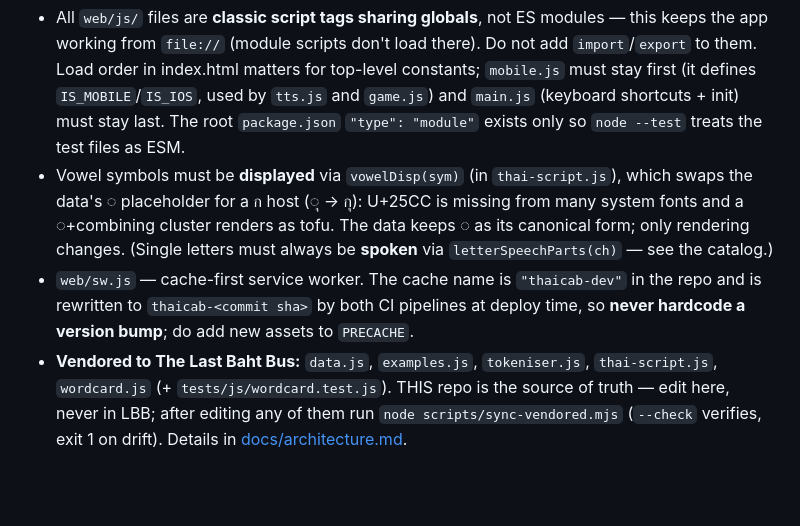
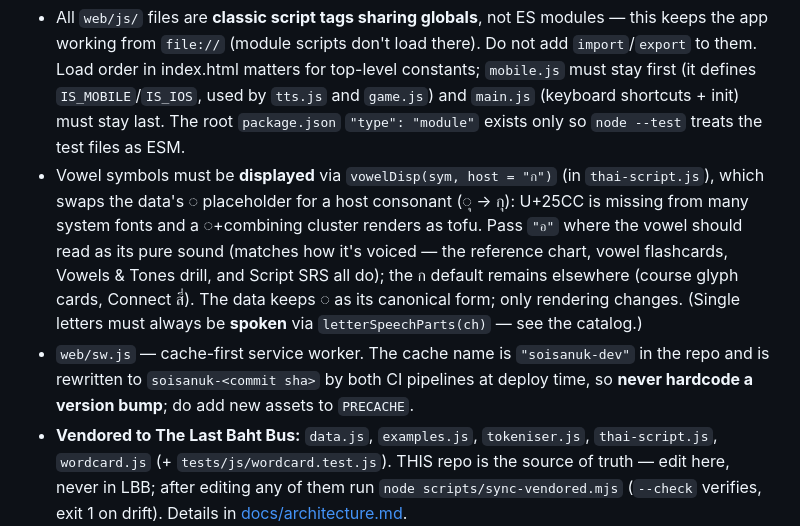
Before and after one commit to soisanuk/soisanuk.github.io, a Markdown page: CLAUDE.md, the part around the change. GitHub-like rendering; blank space fills up the shorter version.

Commit message:
CLAUDE.md: fix vowel-host and sw cache-name drift
Two stale claims from before this session's changes:
- vowelDisp swaps ◌ for a host consonant, not always ก — the reference
  chart/flashcards/drill/script SRS pass "อ" (matches the audio); ก
  remains the default elsewhere.
- the SW cache name is "soisanuk-dev" (both CI pipelines stamp
  soisanuk-<sha>), not "thaicab-dev".

```diff
--- a/CLAUDE.md
+++ b/CLAUDE.md
@@ -30,8 +30,8 @@ Deploy is automatic: any push to `main` triggers `.github/workflows/pages.yml`,
 Single-page Thai vocabulary/script trainer PWA with SM-2 spaced repetition. `web/index.html` is the HTML + CSS shell (all screens and styles); app logic lives in `web/js/`. **Per-file module catalog (what each `web/js/*.js` does): [docs/architecture.md](docs/architecture.md).** The load-bearing constraints and the test harness stay here:
 
 - All `web/js/` files are **classic script tags sharing globals**, not ES modules — this keeps the app working from `file://` (module scripts don't load there). Do not add `import`/`export` to them. Load order in index.html matters for top-level constants; `mobile.js` must stay first (it defines `IS_MOBILE`/`IS_IOS`, used by `tts.js` and `game.js`) and `main.js` (keyboard shortcuts + init) must stay last. The root `package.json` `"type": "module"` exists only so `node --test` treats the test files as ESM.
-- Vowel symbols must be **displayed** via `vowelDisp(sym)` (in `thai-script.js`), which swaps the data's ◌ placeholder for a ก host (◌ุ → กุ): U+25CC is missing from many system fonts and a ◌+combining cluster renders as tofu. The data keeps ◌ as its canonical form; only rendering changes. (Single letters must always be **spoken** via `letterSpeechParts(ch)` — see the catalog.)
-- `web/sw.js` — cache-first service worker. The cache name is `"thaicab-dev"` in the repo and is rewritten to `thaicab-<commit sha>` by both CI pipelines at deploy time, so **never hardcode a version bump**; do add new assets to `PRECACHE`.
+- Vowel symbols must be **displayed** via `vowelDisp(sym, host = "ก")` (in `thai-script.js`), which swaps the data's ◌ placeholder for a host consonant (◌ุ → กุ): U+25CC is missing from many system fonts and a ◌+combining cluster renders as tofu. Pass `"อ"` where the vowel should read as its pure sound (matches how it's voiced — the reference chart, vowel flashcards, Vowels & Tones drill, and Script SRS all do); the ก default remains elsewhere (course glyph cards, Connect สี่). The data keeps ◌ as its canonical form; only rendering changes. (Single letters must always be **spoken** via `letterSpeechParts(ch)` — see the catalog.)
+- `web/sw.js` — cache-first service worker. The cache name is `"soisanuk-dev"` in the repo and is rewritten to `soisanuk-<commit sha>` by both CI pipelines at deploy time, so **never hardcode a version bump**; do add new assets to `PRECACHE`.
 - **Vendored to The Last Baht Bus:** `data.js`, `examples.js`, `tokeniser.js`, `thai-script.js`, `wordcard.js` (+ `tests/js/wordcard.test.js`). THIS repo is the source of truth — edit here, never in LBB; after editing any of them run `node scripts/sync-vendored.mjs` (`--check` verifies, exit 1 on drift). Details in [docs/architecture.md](docs/architecture.md).
 
 ### Tests load the real sources via node:vm
```
